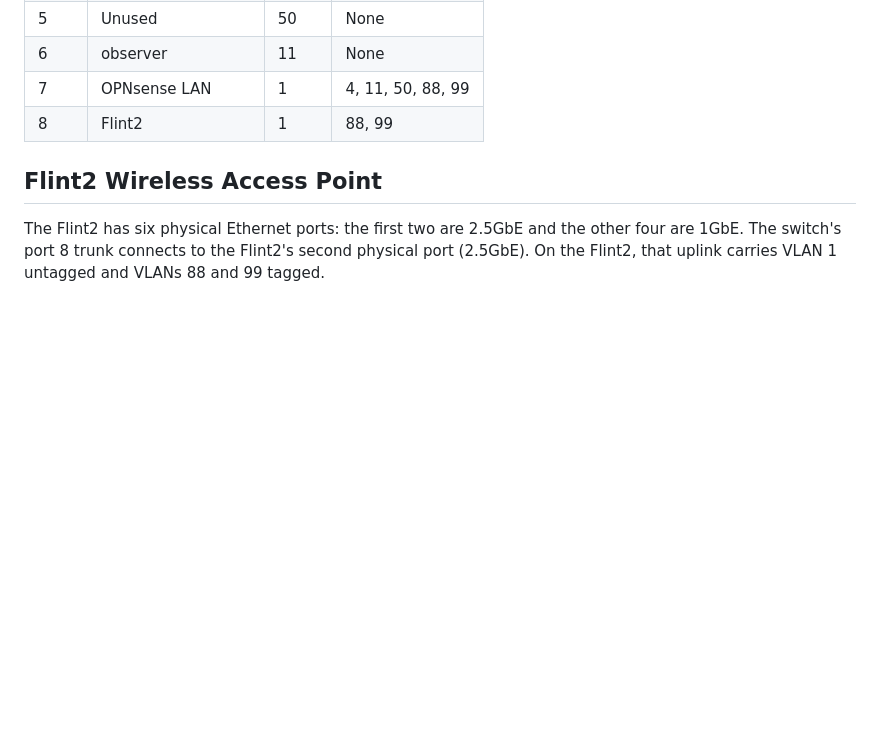
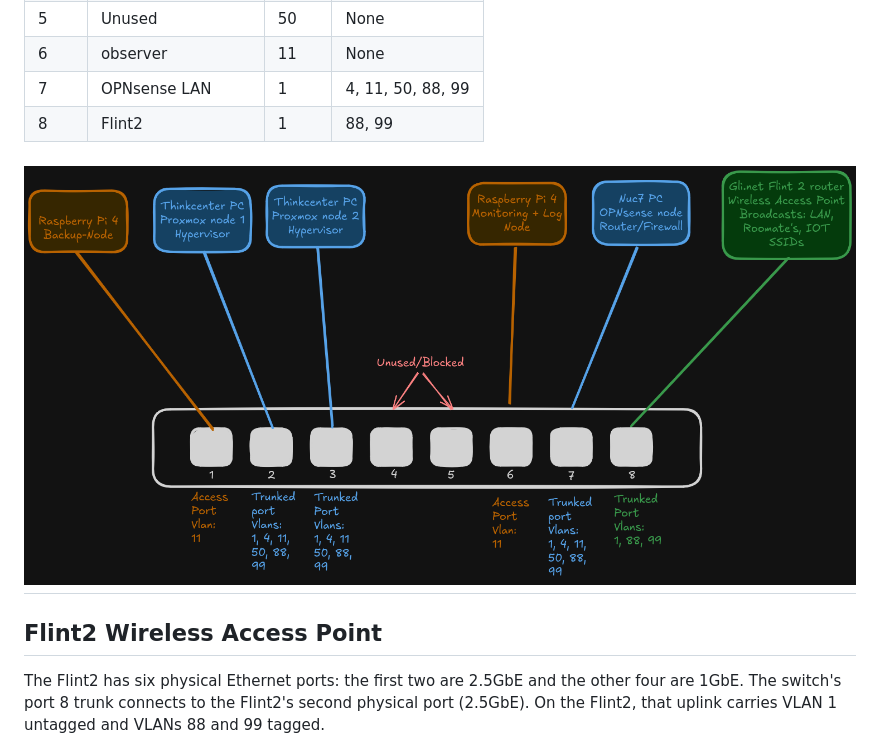
Before and after one commit to slowpoke1101/homelab, a Markdown page: Architecture Overview/network-topology.md, the part around the change. Drawn GitHub-style; pictures changed too: Architecture Overview/images/switchports.png (added); blank space fills up the shorter version.

Commit message:
added png

```diff
--- a/Architecture Overview/network-topology.md
+++ b/Architecture Overview/network-topology.md
@@ -55,6 +55,7 @@ The following table is the current physical layout on the switch. `PVID` is the
 | 6 | observer | 11 | None |
 | 7 | OPNsense LAN | 1 | 4, 11, 50, 88, 99 |
 | 8 | Flint2 | 1 | 88, 99 |
+## ![switch ports](images/switchports.png)
 
 ## Flint2 Wireless Access Point
 
```
